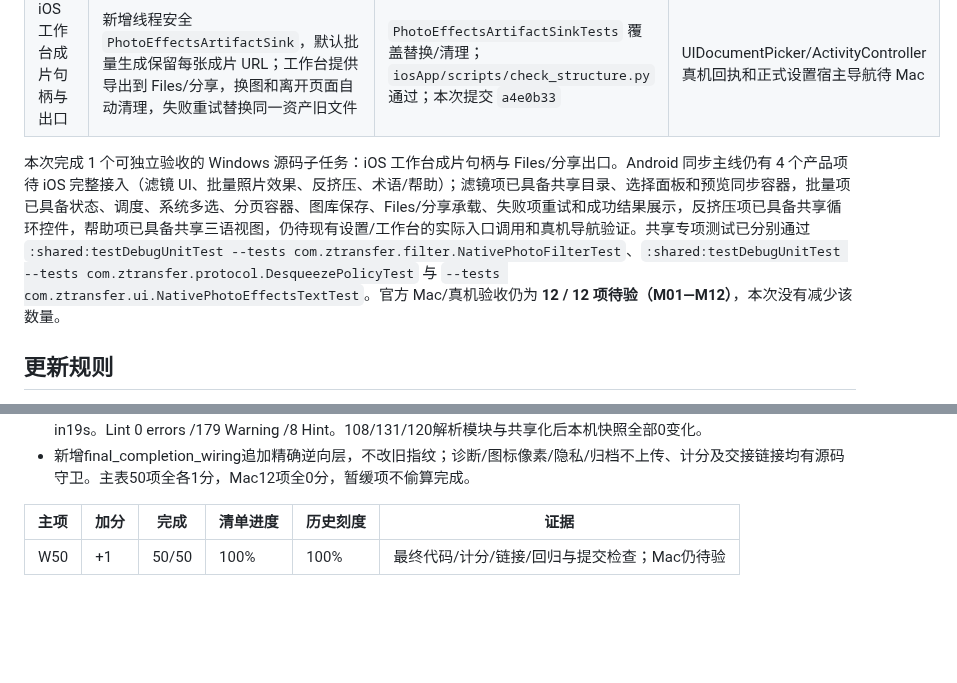
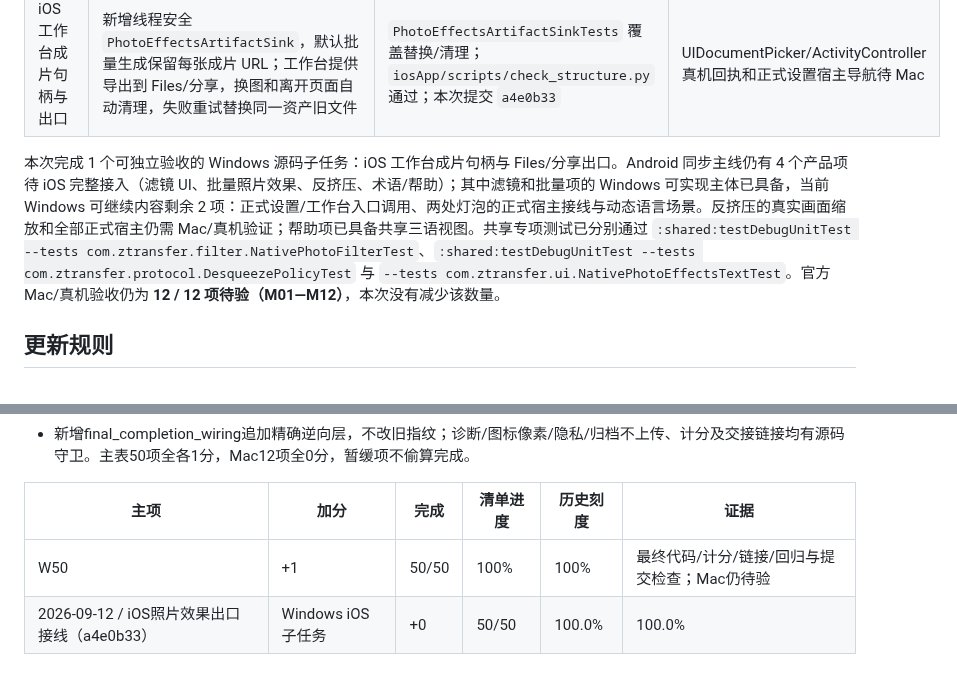
Before and after one commit to yuui226/nk_send, a Markdown page: docs/技术调研/iOS剩余任务进度表.md, 2 parts joined by grey strips. Rendered like a GitHub page; blank space fills up the shorter version.

Commit message:
docs(ios): record artifact export progress

```diff
--- a/docs/技术调研/iOS剩余任务进度表.md
+++ b/docs/技术调研/iOS剩余任务进度表.md
@@ -150,7 +150,7 @@ git rev-list --left-right --count HEAD...origin/research/ios
 | iOS 滤镜帮助文案 | 新增 `NativePhotoEffectsText`，为简体中文、繁体中文和英文统一提供“拨轮快速调节”和“长按照片滤镜拨轮：按分类选择滤镜”两条文案 | 新增 `NativePhotoEffectsTextTest` 覆盖三语；未改 Android 资源和页面 | iOS 两处灯泡实际 UI 接线、动态语言刷新和无障碍朗读标签仍待完成 |
 | iOS 工作台成片句柄与出口 | 新增线程安全 `PhotoEffectsArtifactSink`，默认批量生成保留每张成片 URL；工作台提供导出到 Files/分享，换图和离开页面自动清理，失败重试替换同一资产旧文件 | `PhotoEffectsArtifactSinkTests` 覆盖替换/清理；`iosApp/scripts/check_structure.py` 通过；本次提交 `a4e0b33` | UIDocumentPicker/ActivityController 真机回执和正式设置宿主导航待 Mac |
 
-本次完成 1 个可独立验收的 Windows 源码子任务：iOS 工作台成片句柄与 Files/分享出口。Android 同步主线仍有 4 个产品项待 iOS 完整接入（滤镜 UI、批量照片效果、反挤压、术语/帮助）；滤镜项已具备共享目录、选择面板和预览同步容器，批量项已具备状态、调度、系统多选、分页容器、图库保存、Files/分享承载、失败项重试和成功结果展示，反挤压项已具备共享循环控件，帮助项已具备共享三语视图，仍待现有设置/工作台的实际入口调用和真机导航验证。共享专项测试已分别通过 `:shared:testDebugUnitTest --tests com.ztransfer.filter.NativePhotoFilterTest`、`:shared:testDebugUnitTest --tests com.ztransfer.protocol.DesqueezePolicyTest` 与 `--tests com.ztransfer.ui.NativePhotoEffectsTextTest`。官方 Mac/真机验收仍为 **12 / 12 项待验（M01—M12）**，本次没有减少该数量。
+本次完成 1 个可独立验收的 Windows 源码子任务：iOS 工作台成片句柄与 Files/分享出口。Android 同步主线仍有 4 个产品项待 iOS 完整接入（滤镜 UI、批量照片效果、反挤压、术语/帮助）；其中滤镜和批量项的 Windows 可实现主体已具备，当前 Windows 可继续内容剩余 2 项：正式设置/工作台入口调用、两处灯泡的正式宿主接线与动态语言场景。反挤压的真实画面缩放和全部正式宿主仍需 Mac/真机验证；帮助项已具备共享三语视图。共享专项测试已分别通过 `:shared:testDebugUnitTest --tests com.ztransfer.filter.NativePhotoFilterTest`、`:shared:testDebugUnitTest --tests com.ztransfer.protocol.DesqueezePolicyTest` 与 `--tests com.ztransfer.ui.NativePhotoEffectsTextTest`。官方 Mac/真机验收仍为 **12 / 12 项待验（M01—M12）**，本次没有减少该数量。
 
 ## 更新规则
 
@@ -359,3 +359,4 @@ W01—W50全部WIN-DONE：50/50，Windows本轮传图范围100%（历史刻度10
 | 主项 | 加分 | 完成 | 清单进度 | 历史刻度 | 证据 |
 |---|---|---|---|---|---|
 | W50 | +1 | 50/50 | 100% | 100% | 最终代码/计分/链接/回归与提交检查；Mac仍待验 |
+| 2026-09-12 / iOS照片效果出口接线（a4e0b33） | Windows iOS子任务 | +0 | 50/50 | 100.0% | 100.0% | 完成成片句柄生命周期、批量Files/分享按钮与结果状态接线；Windows可继续内容剩余2项，Mac/真机仍12项待验 |
```
